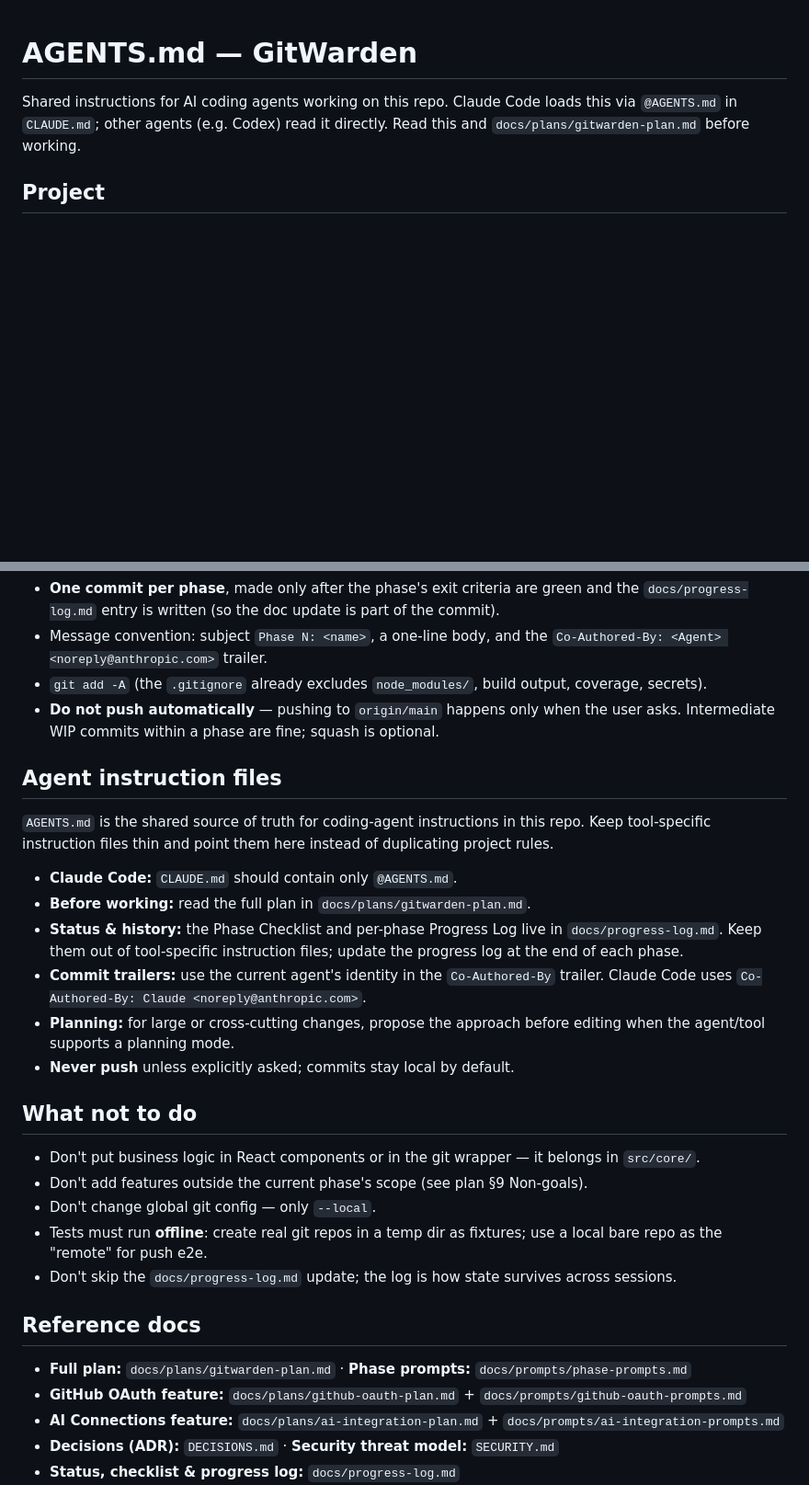
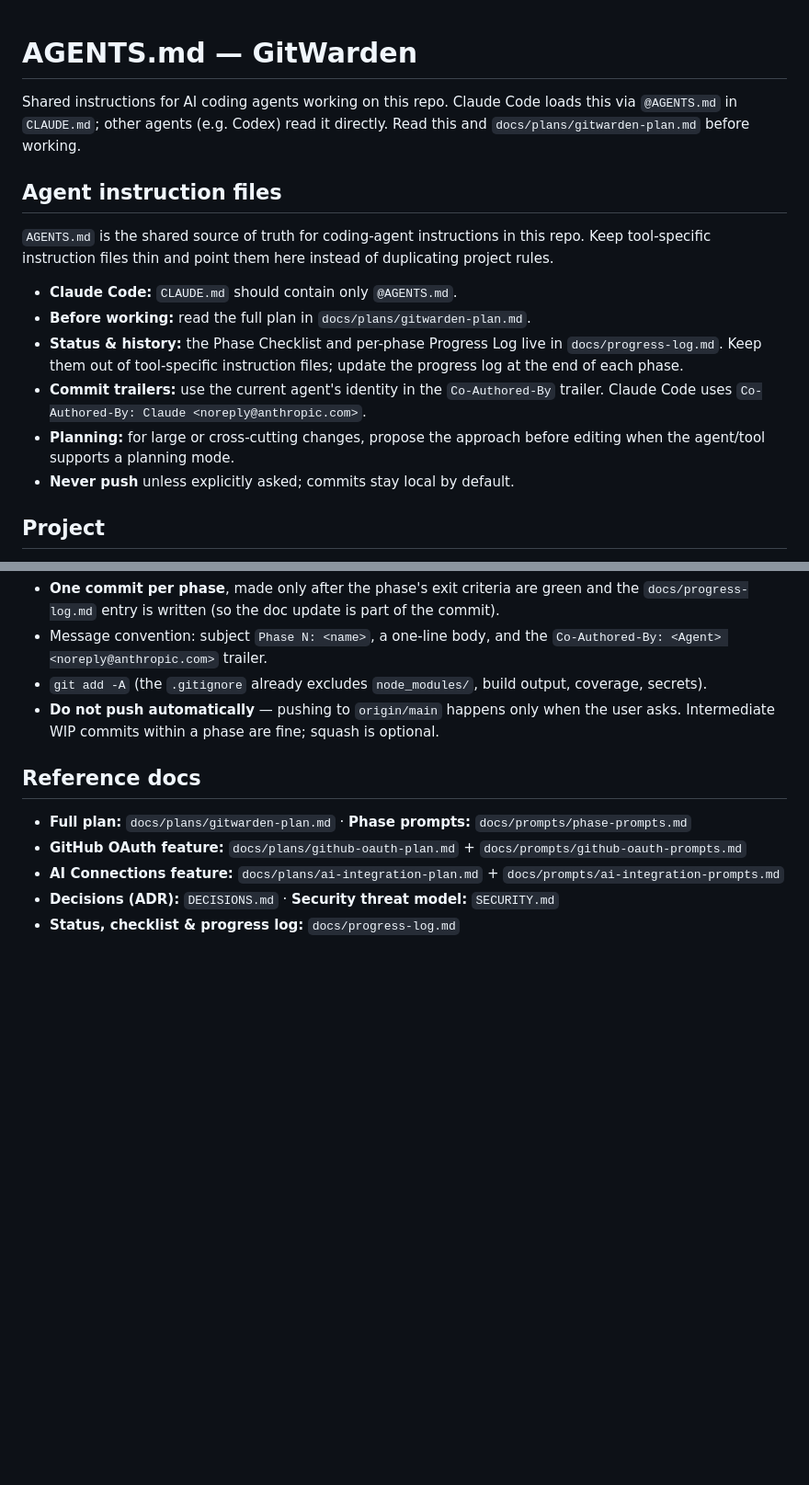
Before and after one commit to shchadyloTaras/gitwarden, a Markdown page: AGENTS.md, 2 parts joined by grey strips. Shown at 92% size. Drawn GitHub-style; blank space fills up the shorter version.

```diff
--- a/AGENTS.md
+++ b/AGENTS.md
@@ -1,6 +1,17 @@
 # AGENTS.md — GitWarden
 
 Shared instructions for AI coding agents working on this repo. Claude Code loads this via `@AGENTS.md` in `CLAUDE.md`; other agents (e.g. Codex) read it directly. Read this and `docs/plans/gitwarden-plan.md` before working.
+
+## Agent instruction files
+
+`AGENTS.md` is the shared source of truth for coding-agent instructions in this repo. Keep tool-specific instruction files thin and point them here instead of duplicating project rules.
+
+- **Claude Code:** `CLAUDE.md` should contain only `@AGENTS.md`.
+- **Before working:** read the full plan in `docs/plans/gitwarden-plan.md`.
+- **Status & history:** the Phase Checklist and per-phase Progress Log live in `docs/progress-log.md`. Keep them out of tool-specific instruction files; update the progress log at the end of each phase.
+- **Commit trailers:** use the current agent's identity in the `Co-Authored-By` trailer. Claude Code uses `Co-Authored-By: Claude <noreply@anthropic.com>`.
+- **Planning:** for large or cross-cutting changes, propose the approach before editing when the agent/tool supports a planning mode.
+- **Never push** unless explicitly asked; commits stay local by default.
 
 ## Project
 
@@ -67,25 +86,6 @@ Compiles with no TS/ESLint errors in touched files · phase Exit criteria met ·
 - `git add -A` (the `.gitignore` already excludes `node_modules/`, build output, coverage, secrets).
 - **Do not push automatically** — pushing to `origin/main` happens only when the user asks. Intermediate WIP commits within a phase are fine; squash is optional.
 
-## Agent instruction files
-
-`AGENTS.md` is the shared source of truth for coding-agent instructions in this repo. Keep tool-specific instruction files thin and point them here instead of duplicating project rules.
-
-- **Claude Code:** `CLAUDE.md` should contain only `@AGENTS.md`.
-- **Before working:** read the full plan in `docs/plans/gitwarden-plan.md`.
-- **Status & history:** the Phase Checklist and per-phase Progress Log live in `docs/progress-log.md`. Keep them out of tool-specific instruction files; update the progress log at the end of each phase.
-- **Commit trailers:** use the current agent's identity in the `Co-Authored-By` trailer. Claude Code uses `Co-Authored-By: Claude <noreply@anthropic.com>`.
-- **Planning:** for large or cross-cutting changes, propose the approach before editing when the agent/tool supports a planning mode.
-- **Never push** unless explicitly asked; commits stay local by default.
-
-## What not to do
-
-- Don't put business logic in React components or in the git wrapper — it belongs in `src/core/`.
-- Don't add features outside the current phase's scope (see plan §9 Non-goals).
-- Don't change global git config — only `--local`.
-- Tests must run **offline**: create real git repos in a temp dir as fixtures; use a local bare repo as the "remote" for push e2e.
-- Don't skip the `docs/progress-log.md` update; the log is how state survives across sessions.
-
 ## Reference docs
 
 - **Full plan:** `docs/plans/gitwarden-plan.md` · **Phase prompts:** `docs/prompts/phase-prompts.md`
```
Also changed, not shown: other parts of AGENTS.md (+8 -0 lines), docs/plans/agentic-dx-plan.md (added, +363 -0 lines).
